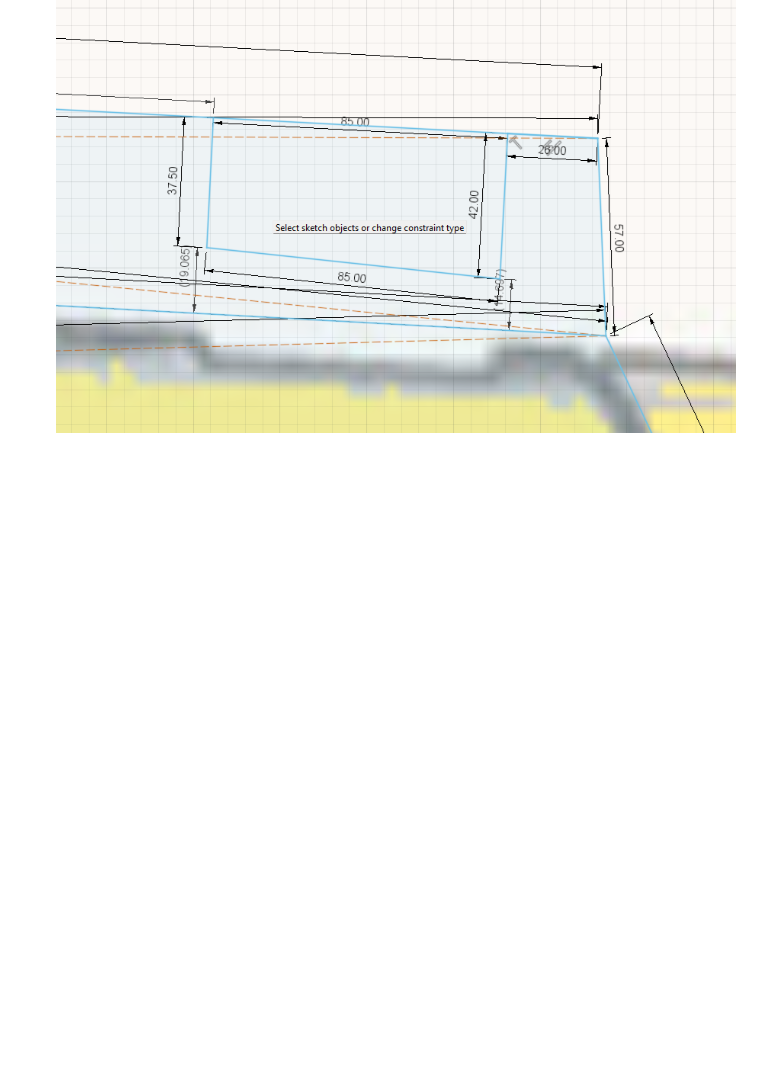
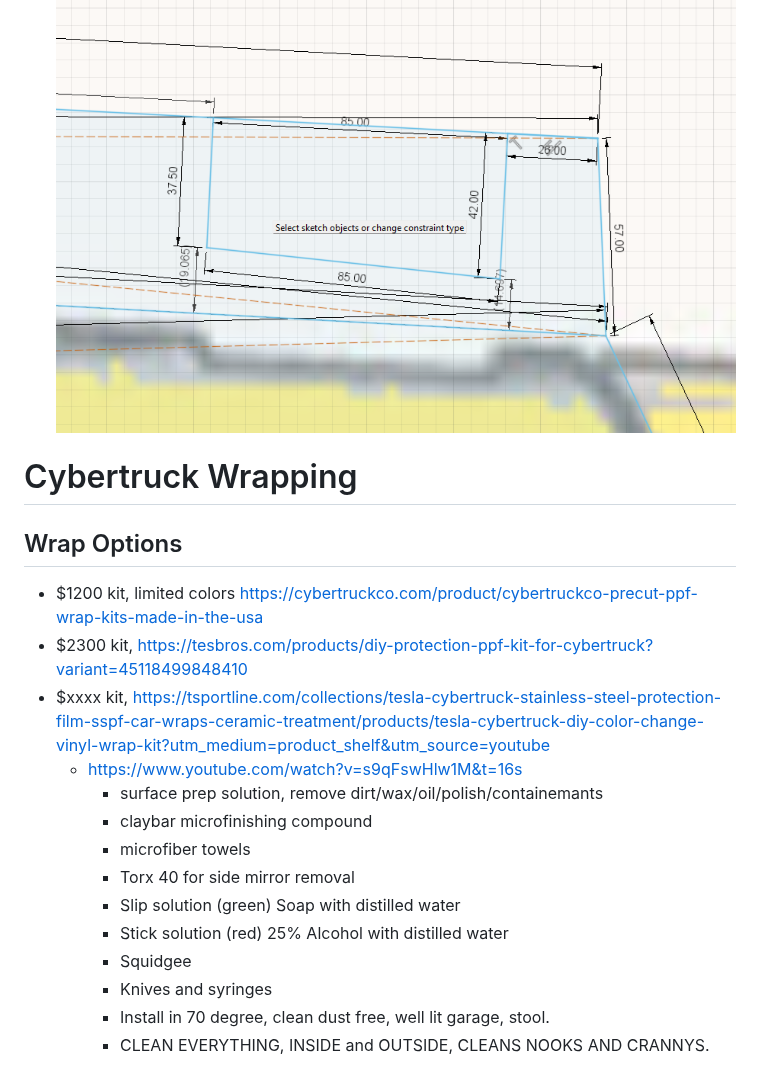
Before and after one commit to aaronse/cybertruck, a Markdown page: README.md, the part around one of its changes. GitHub-like rendering; blank space fills up the shorter version.

```diff
--- a/README.md
+++ b/README.md
@@ -140,3 +166,23 @@ TODO:
 ![alt text](image.png)
 
 
+# Cybertruck Wrapping
+
+## Wrap Options
+- $1200 kit, limited colors https://cybertruckco.com/product/cybertruckco-precut-ppf-wrap-kits-made-in-the-usa
+- $2300 kit, https://tesbros.com/products/diy-protection-ppf-kit-for-cybertruck?variant=45118499848410
+- $xxxx kit, https://tsportline.com/collections/tesla-cybertruck-stainless-steel-protection-film-sspf-car-wraps-ceramic-treatment/products/tesla-cybertruck-diy-color-change-vinyl-wrap-kit?utm_medium=product_shelf&utm_source=youtube
+  - https://www.youtube.com/watch?v=s9qFswHlw1M&t=16s
+    - surface prep solution, remove dirt/wax/oil/polish/containemants
+    - claybar microfinishing compound
+    - microfiber towels
+    - Torx 40 for side mirror removal
+    - Slip solution (green) Soap with distilled water
+    - Stick solution (red) 25% Alcohol with distilled water
+    - Squidgee
+    - Knives and syringes
+    - Install in 70 degree, clean dust free, well lit garage, stool.
+    - CLEAN EVERYTHING, INSIDE and OUTSIDE, CLEANS NOOKS AND CRANNYS.
+
+
+
```
Also changed, not shown: other parts of README.md (+48 -2 lines), image-1.png (added), image-2.png (added), img/panel-right-bed-side-outer.png (added), img/panel-right-roof-rail-trim.png (added), 2 other files.
